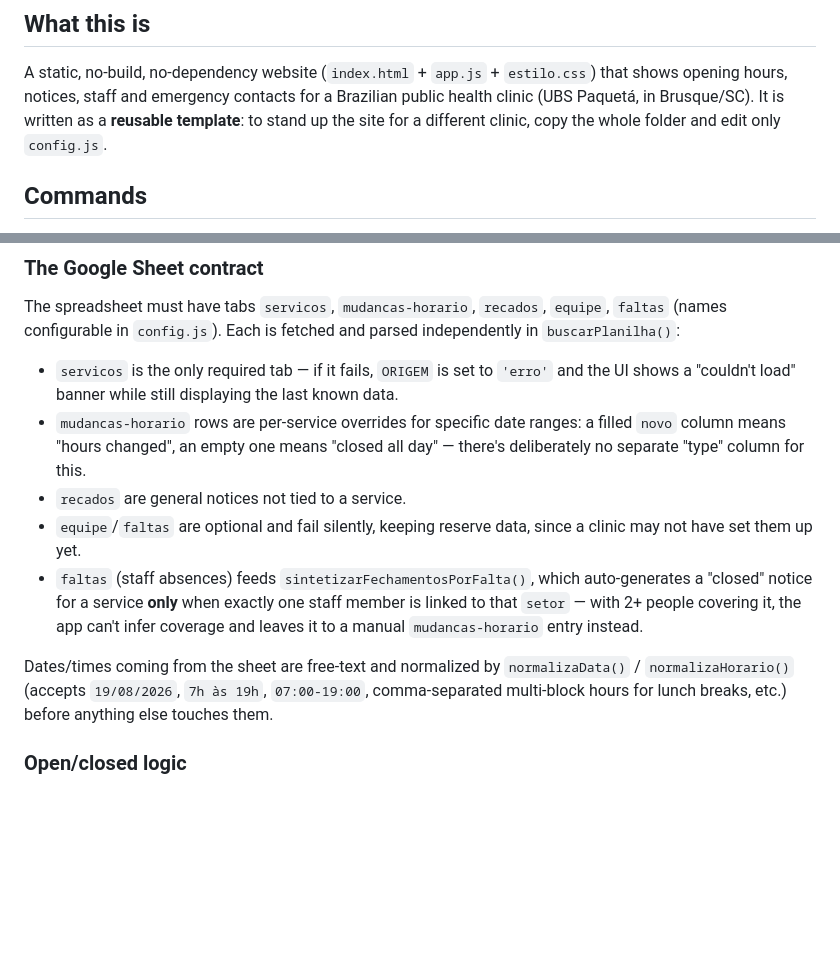
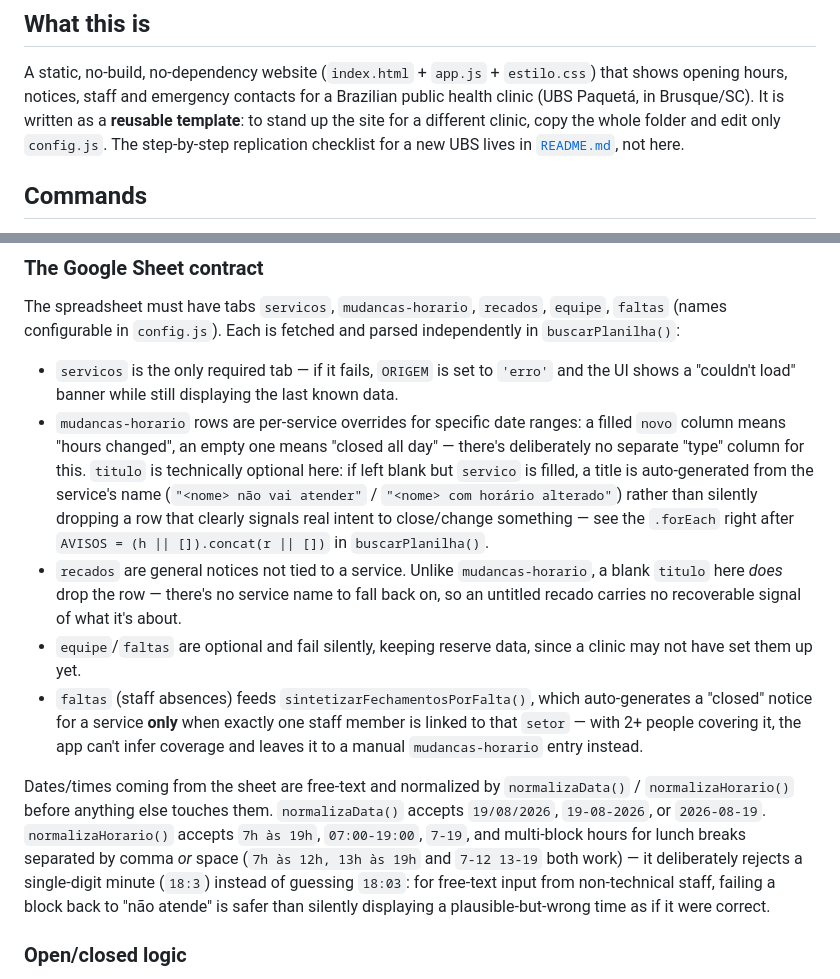
Before and after one commit to 13ggd/ubspaqueta, a Markdown page: CLAUDE.md, 2 parts joined by grey strips. GitHub-like rendering; blank space fills up the shorter version.

Commit message:
Atualizar CLAUDE.md com as mudanças recentes
Reflete: espaço como separador de blocos de horário, rejeição de
minuto com 1 dígito, e o título automático de mudancas-horario
quando fica em branco.

```diff
--- a/CLAUDE.md
+++ b/CLAUDE.md
@@ -7,7 +7,8 @@ This file provides guidance to Claude Code (claude.ai/code) when working with co
 A static, no-build, no-dependency website (`index.html` + `app.js` + `estilo.css`) that shows opening
 hours, notices, staff and emergency contacts for a Brazilian public health clinic (UBS Paquetá, in
 Brusque/SC). It is written as a **reusable template**: to stand up the site for a different clinic, copy
-the whole folder and edit only `config.js`.
+the whole folder and edit only `config.js`. The step-by-step replication checklist for a new UBS lives in
+[`README.md`](README.md), not here.
 
 ## Commands
 
@@ -44,8 +45,13 @@ configurable in `config.js`). Each is fetched and parsed independently in `busca
   "couldn't load" banner while still displaying the last known data.
 - `mudancas-horario` rows are per-service overrides for specific date ranges: a filled `novo` column
   means "hours changed", an empty one means "closed all day" — there's deliberately no separate "type"
-  column for this.
-- `recados` are general notices not tied to a service.
+  column for this. `titulo` is technically optional here: if left blank but `servico` is filled, a title
+  is auto-generated from the service's name (`"<nome> não vai atender"` / `"<nome> com horário
+  alterado"`) rather than silently dropping a row that clearly signals real intent to close/change
+  something — see the `.forEach` right after `AVISOS = (h || []).concat(r || [])` in `buscarPlanilha()`.
+- `recados` are general notices not tied to a service. Unlike `mudancas-horario`, a blank `titulo` here
+  *does* drop the row — there's no service name to fall back on, so an untitled recado carries no
+  recoverable signal of what it's about.
 - `equipe`/`faltas` are optional and fail silently, keeping reserve data, since a clinic may not have
   set them up yet.
 - `faltas` (staff absences) feeds `sintetizarFechamentosPorFalta()`, which auto-generates a "closed"
@@ -53,8 +59,12 @@ configurable in `config.js`). Each is fetched and parsed independently in `busca
   covering it, the app can't infer coverage and leaves it to a manual `mudancas-horario` entry instead.
 
 Dates/times coming from the sheet are free-text and normalized by `normalizaData()` /
-`normalizaHorario()` (accepts `19/08/2026`, `7h às 19h`, `07:00-19:00`, comma-separated multi-block
-hours for lunch breaks, etc.) before anything else touches them.
+`normalizaHorario()` before anything else touches them. `normalizaData()` accepts `19/08/2026`,
+`19-08-2026`, or `2026-08-19`. `normalizaHorario()` accepts `7h às 19h`, `07:00-19:00`, `7-19`, and
+multi-block hours for lunch breaks separated by comma *or* space (`7h às 12h, 13h às 19h` and
+`7-12 13-19` both work) — it deliberately rejects a single-digit minute (`18:3`) instead of guessing
+`18:03`: for free-text input from non-technical staff, failing a block back to "não atende" is safer
+than silently displaying a plausible-but-wrong time as if it were correct.
 
 ### Open/closed logic
 
```
